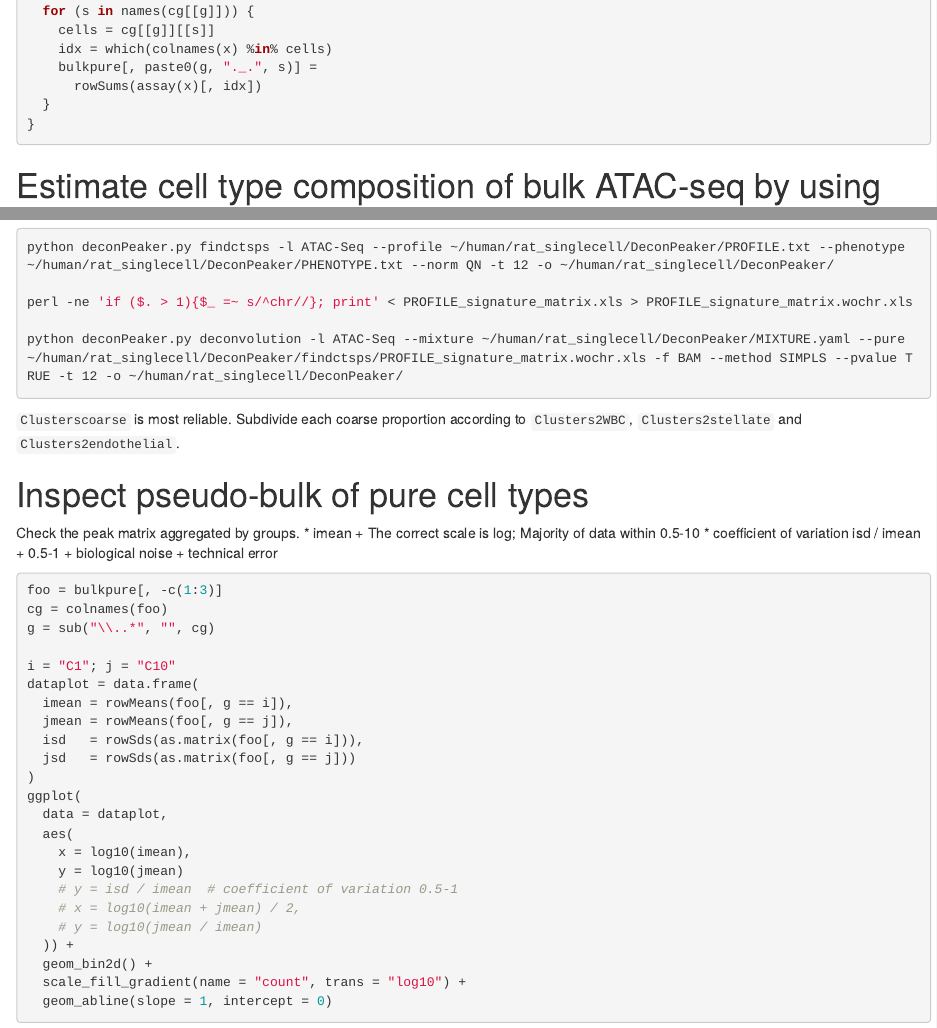
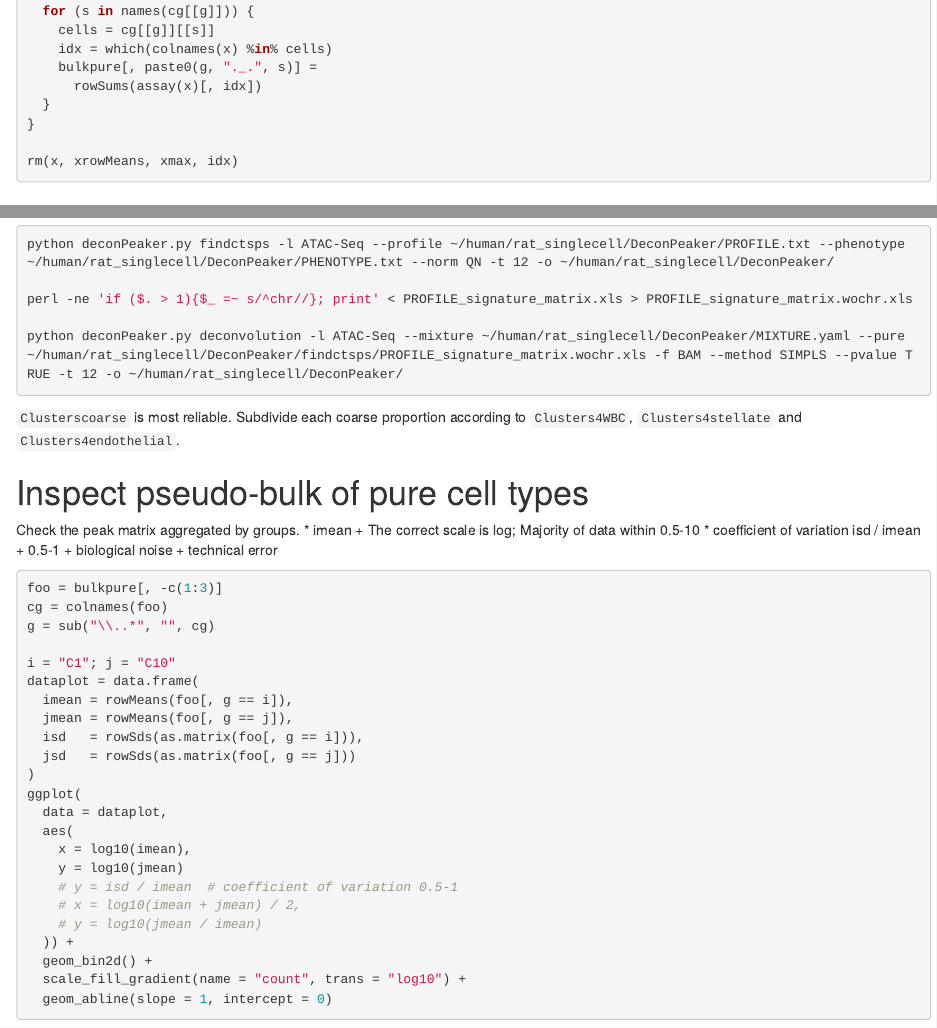
Before and after one commit to fumi-github/rat_singlecell_liver_ArchR, an R Markdown document (6_cell_type_composition.Rmd): the page in a window 1100 px wide, from 690 px down, and a second part further down, joined at a grey line. Rendered offline with R 4.5, knitr and Pandoc, with nearby package versions; the code chunks are not run, so their results and figures are left out.

Commit message:
Update comment (minor change)

````diff
--- a/6_cell_type_composition.Rmd
+++ b/6_cell_type_composition.Rmd
@@ -44,6 +44,8 @@ for (g in names(cg)) {
       rowSums(assay(x)[, idx])
   }
 }
+
+rm(x, xrowMeans, xmax, idx)
 ```
 
 # Estimate cell type composition of bulk ATAC-seq by using DeconPeaker
@@ -108,7 +110,7 @@ python deconPeaker.py deconvolution -l ATAC-Seq --mixture ~/human/rat_singlecell
 
 `Clusterscoarse` is most reliable.
 Subdivide each coarse proportion according to
-`Clusters2WBC`, `Clusters2stellate` and `Clusters2endothelial`.
+`Clusters4WBC`, `Clusters4stellate` and `Clusters4endothelial`.
 
 # Inspect pseudo-bulk of pure cell types
 
````
